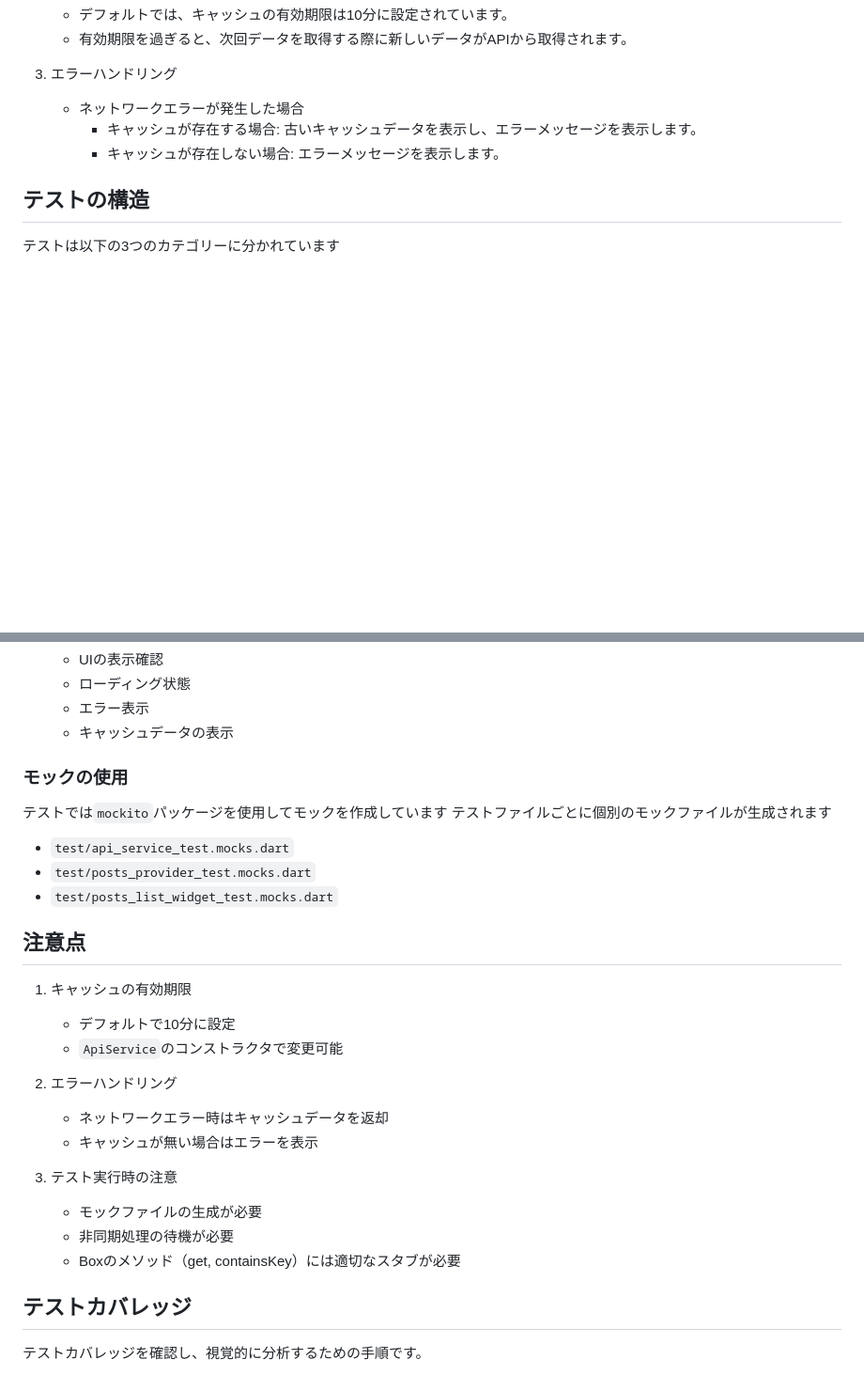
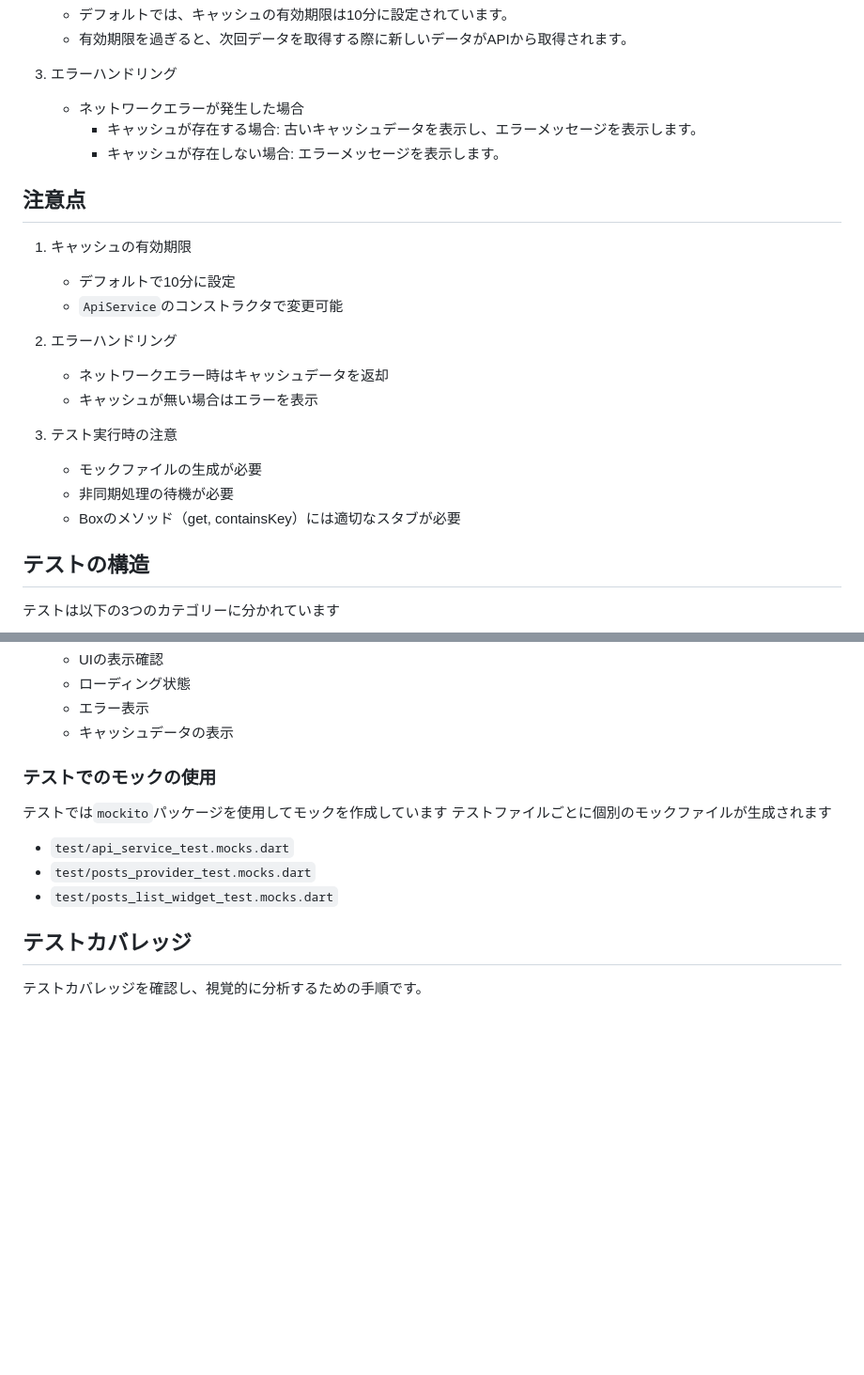
Before and after one commit to okamyuji/flutter_riverpod_http_cache_app, a Markdown page: README.md, 2 parts joined by grey strips. Shown: that part at 94% size. Rendered like a GitHub page; blank space fills up the shorter version.

Commit message:
Refactor README.md for clarity and organization; added notes on cache expiration, error handling, and testing requirements.

```diff
--- a/README.md
+++ b/README.md
@@ -131,6 +131,21 @@ flutter_riverpod_http_cache_app/
         - キャッシュが存在する場合: 古いキャッシュデータを表示し、エラーメッセージを表示します。
         - キャッシュが存在しない場合: エラーメッセージを表示します。
 
+## 注意点
+
+1. キャッシュの有効期限
+   - デフォルトで10分に設定
+   - `ApiService`のコンストラクタで変更可能
+
+2. エラーハンドリング
+   - ネットワークエラー時はキャッシュデータを返却
+   - キャッシュが無い場合はエラーを表示
+
+3. テスト実行時の注意
+   - モックファイルの生成が必要
+   - 非同期処理の待機が必要
+   - Boxのメソッド（get, containsKey）には適切なスタブが必要
+
 ## テストの構造
 
 テストは以下の3つのカテゴリーに分かれています
@@ -152,7 +167,7 @@ flutter_riverpod_http_cache_app/
    - エラー表示
    - キャッシュデータの表示
 
-### モックの使用
+### テストでのモックの使用
 
 テストでは`mockito`パッケージを使用してモックを作成しています
 テストファイルごとに個別のモックファイルが生成されます
@@ -160,21 +175,6 @@ flutter_riverpod_http_cache_app/
 - `test/api_service_test.mocks.dart`
 - `test/posts_provider_test.mocks.dart`
 - `test/posts_list_widget_test.mocks.dart`
-
-## 注意点
-
-1. キャッシュの有効期限
-   - デフォルトで10分に設定
-   - `ApiService`のコンストラクタで変更可能
-
-2. エラーハンドリング
-   - ネットワークエラー時はキャッシュデータを返却
-   - キャッシュが無い場合はエラーを表示
-
-3. テスト実行時の注意
-   - モックファイルの生成が必要
-   - 非同期処理の待機が必要
-   - Boxのメソッド（get, containsKey）には適切なスタブが必要
 
 ## テストカバレッジ
 
```
Also changed, not shown: other parts of README.md (+9 -9 lines).
